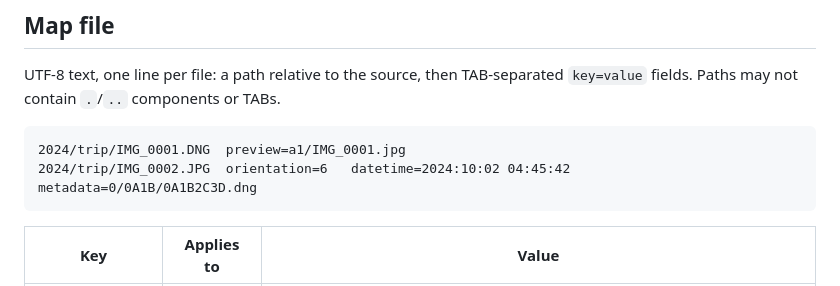
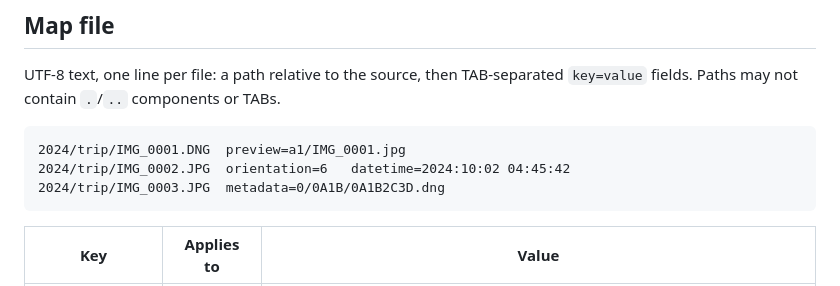
Before and after one commit to firstpair/diskproxy, a Markdown page: plugins/previews/README.md, the part around the change. GitHub-like rendering.

Commit message:
Give the metadata= map example its own line
Co-Authored-By: Claude Opus 5.5 <noreply@anthropic.com>

````diff
--- a/plugins/previews/README.md
+++ b/plugins/previews/README.md
@@ -59,7 +59,8 @@ UTF-8 text, one line per file: a path relative to the source, then TAB-separated
 
 ```text
 2024/trip/IMG_0001.DNG	preview=a1/IMG_0001.jpg
-2024/trip/IMG_0002.JPG	orientation=6	datetime=2024:10:02 04:45:42	metadata=0/0A1B/0A1B2C3D.dng
+2024/trip/IMG_0002.JPG	orientation=6	datetime=2024:10:02 04:45:42
+2024/trip/IMG_0003.JPG	metadata=0/0A1B/0A1B2C3D.dng
 ```
 
 | Key | Applies to | Value |
````
Also changed, not shown: docs/diskproxy-manual.md (+2 -1 lines), 1 other file.
